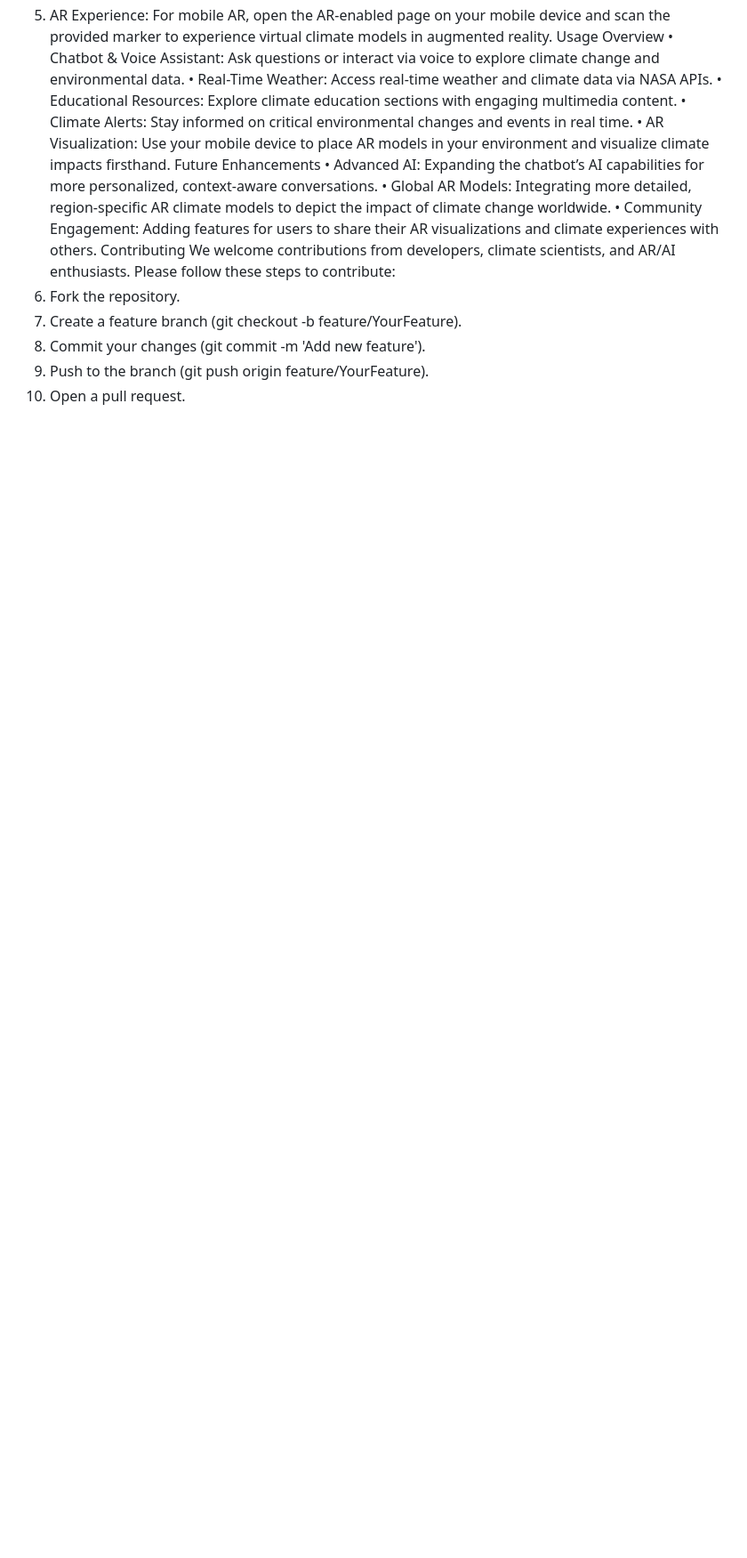
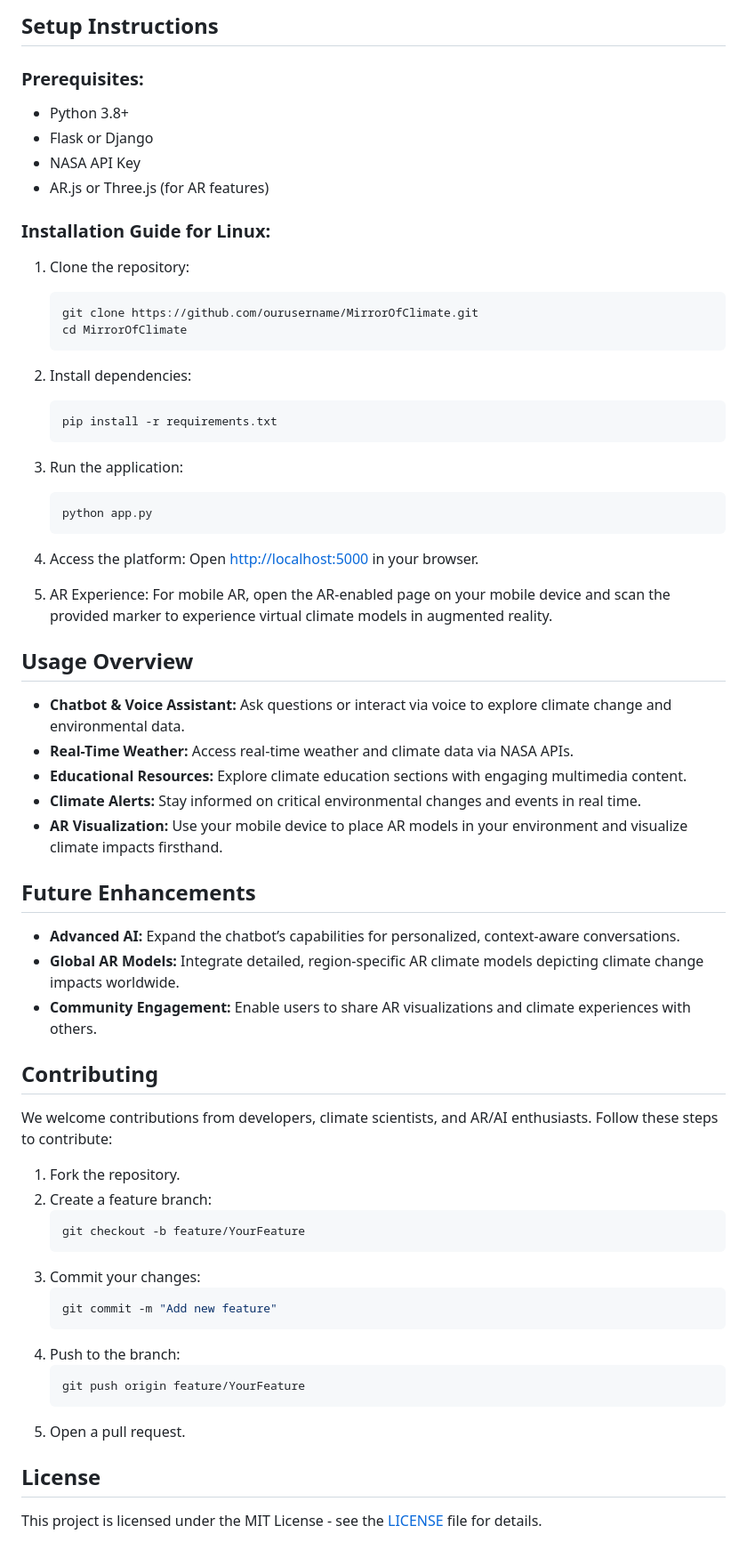
Before and after one commit to Sanjida51/NASA2024_SHUNYA, a Markdown page: README.md, the part around one of its changes. Shown at 89% size. Rendered like a GitHub page; blank space fills up the shorter version.

````diff
--- a/README.md
+++ b/README.md
@@ -82,28 +43,61 @@ Open http://localhost:5000 in your browser.
+## Setup Instructions
+
+### Prerequisites:
+- Python 3.8+
+- Flask or Django
+- NASA API Key
+- AR.js or Three.js (for AR features)
+
+### Installation Guide for Linux:
+
+1. Clone the repository:
+    ```bash
+    git clone https://github.com/ourusername/MirrorOfClimate.git
+    cd MirrorOfClimate
+    ```
+2. Install dependencies:
+    ```bash
+    pip install -r requirements.txt
+    ```
+3. Run the application:
+    ```bash
+    python app.py
+    ```
+4. Access the platform:
+    Open [http://localhost:5000](http://localhost:5000) in your browser.
+
 5. AR Experience:
-For mobile AR, open the AR-enabled page on your mobile device and scan the provided
-marker to experience virtual climate models in augmented reality.
-Usage Overview
-• Chatbot & Voice Assistant: Ask questions or interact via voice to explore climate
-change and environmental data.
-• Real-Time Weather: Access real-time weather and climate data via NASA APIs.
-• Educational Resources: Explore climate education sections with engaging
-multimedia content.
-• Climate Alerts: Stay informed on critical environmental changes and events in real
-time.
-• AR Visualization: Use your mobile device to place AR models in your environment
-and visualize climate impacts firsthand.
-Future Enhancements
-• Advanced AI: Expanding the chatbot’s AI capabilities for more personalized,
-context-aware conversations.
-• Global AR Models: Integrating more detailed, region-specific AR climate models to
-depict the impact of climate change worldwide.
-• Community Engagement: Adding features for users to share their AR visualizations
-and climate experiences with others.
-Contributing
-We welcome contributions from developers, climate scientists, and AR/AI enthusiasts.
-Please follow these steps to contribute:
+    For mobile AR, open the AR-enabled page on your mobile device and scan the provided marker to experience virtual climate models in augmented reality.
+
+## Usage Overview
+
+- **Chatbot & Voice Assistant:** Ask questions or interact via voice to explore climate change and environmental data.
+- **Real-Time Weather:** Access real-time weather and climate data via NASA APIs.
+- **Educational Resources:** Explore climate education sections with engaging multimedia content.
+- **Climate Alerts:** Stay informed on critical environmental changes and events in real time.
+- **AR Visualization:** Use your mobile device to place AR models in your environment and visualize climate impacts firsthand.
+
+## Future Enhancements
+- **Advanced AI:** Expand the chatbot’s capabilities for personalized, context-aware conversations.
+- **Global AR Models:** Integrate detailed, region-specific AR climate models depicting climate change impacts worldwide.
+- **Community Engagement:** Enable users to share AR visualizations and climate experiences with others.
+
+## Contributing
+We welcome contributions from developers, climate scientists, and AR/AI enthusiasts. Follow these steps to contribute:
 1. Fork the repository.
-2. Create a feature branch (git checkout -b feature/YourFeature).
-3. Commit your changes (git commit -m 'Add new feature').
-4. Push to the branch (git push origin feature/YourFeature).
+2. Create a feature branch:
+    ```bash
+    git checkout -b feature/YourFeature
+    ```
+3. Commit your changes:
+    ```bash
+    git commit -m "Add new feature"
+    ```
+4. Push to the branch:
+    ```bash
+    git push origin feature/YourFeature
+    ```
 5. Open a pull request.
+
+## License
+This project is licensed under the MIT License - see the [LICENSE](LICENSE) file for details.
````
Also changed, not shown: other parts of README.md (+38 -77 lines).
